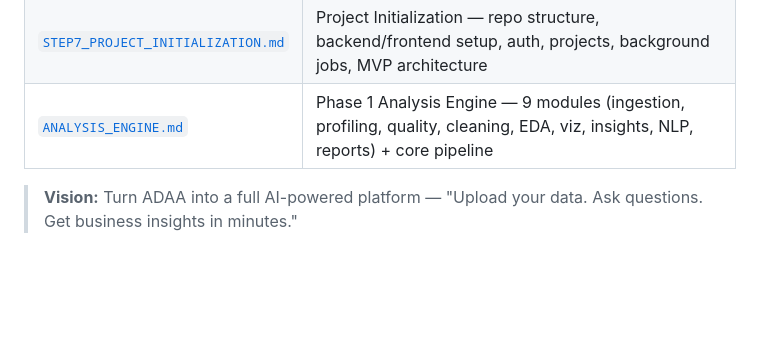
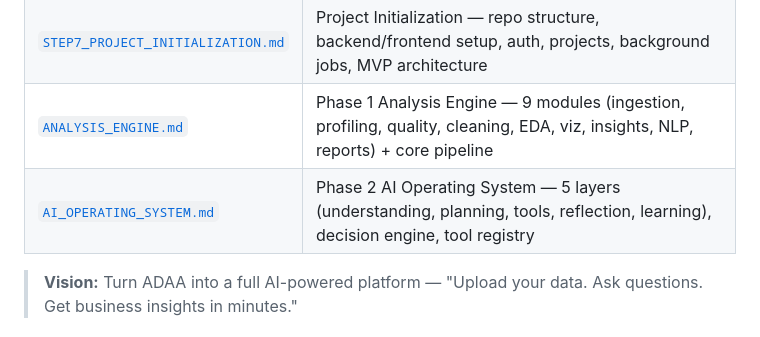
Before and after one commit to Ayushkumar620/auto-data-analyst-, a Markdown page: README.md, the part around the change. Rendered like a GitHub page; blank space fills up the shorter version.

Commit message:
Add Phase 2 AI Operating System blueprint (5 layers, decision engine, tool registry); update README docs

```diff
--- a/README.md
+++ b/README.md
@@ -88,6 +88,7 @@ Open your browser and go to: **http://127.0.0.1:5000**
 | [`ENGINEERING_SETUP.md`](ENGINEERING_SETUP.md) | Engineering Setup — monorepo, Docker, CI/CD, dev workflow, coding standards, sprint plan |
 | [`STEP7_PROJECT_INITIALIZATION.md`](STEP7_PROJECT_INITIALIZATION.md) | Project Initialization — repo structure, backend/frontend setup, auth, projects, background jobs, MVP architecture |
 | [`ANALYSIS_ENGINE.md`](ANALYSIS_ENGINE.md) | Phase 1 Analysis Engine — 9 modules (ingestion, profiling, quality, cleaning, EDA, viz, insights, NLP, reports) + core pipeline |
+| [`AI_OPERATING_SYSTEM.md`](AI_OPERATING_SYSTEM.md) | Phase 2 AI Operating System — 5 layers (understanding, planning, tools, reflection, learning), decision engine, tool registry |
 
 > **Vision:** Turn ADAA into a full AI-powered platform — "Upload your data. Ask questions. Get business insights in minutes."
 
```
Also changed, not shown: AI_OPERATING_SYSTEM.md (added, +300 -0 lines).
